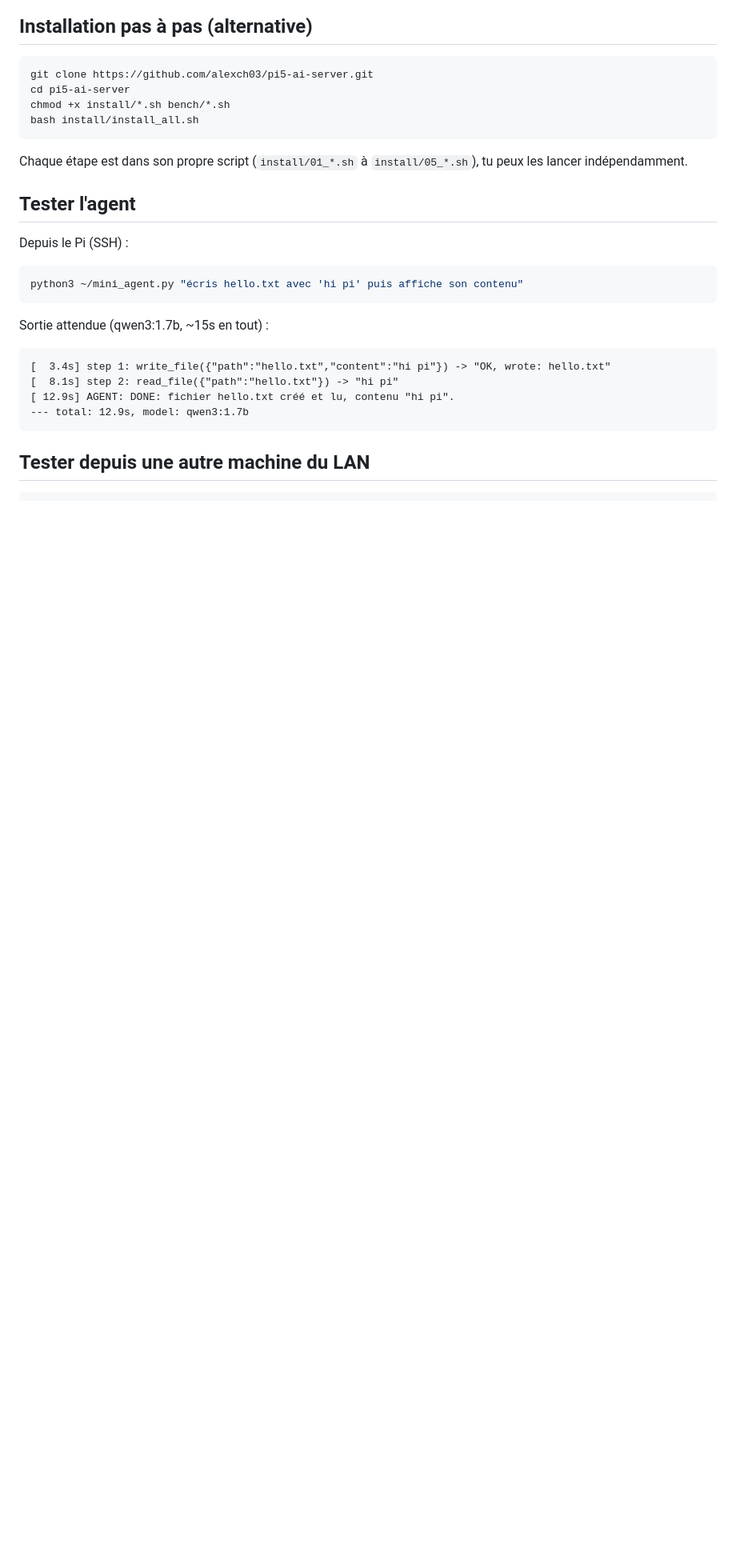
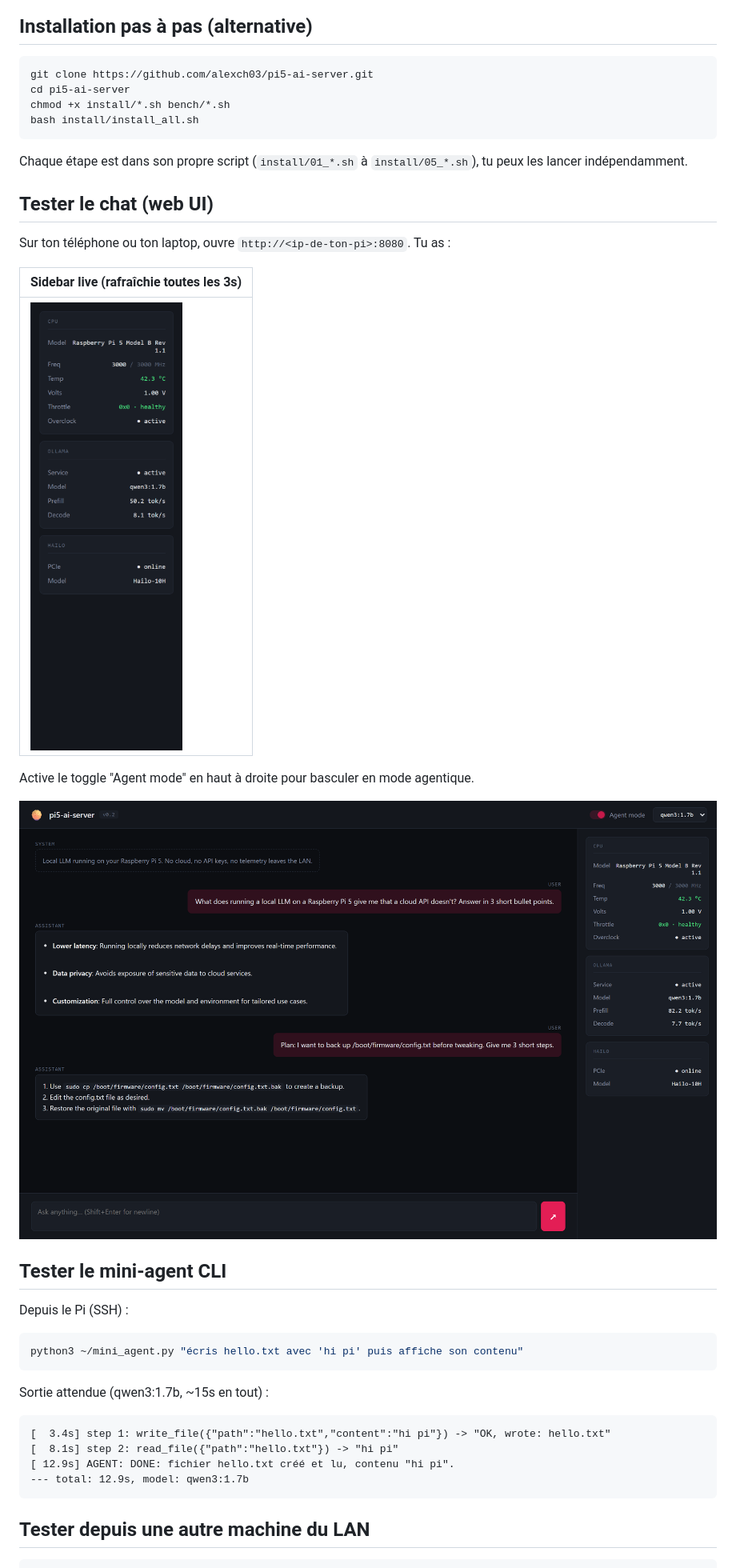
Before and after one commit to alexch03/pi5-ai-server, a Markdown page: README.md, the part around one of its changes. Shown at 80% size. GitHub-like rendering; pictures changed too: docs/images/agent-mode.png (added), docs/images/sidebar.png (added); blank space fills up the shorter version.

```diff
--- a/README.md
+++ b/README.md
@@ -71,7 +79,19 @@ bash install/install_all.sh
 Chaque étape est dans son propre script (`install/01_*.sh` à `install/05_*.sh`),
 tu peux les lancer indépendamment.
 
-## Tester l'agent
+## Tester le chat (web UI)
+
+Sur ton téléphone ou ton laptop, ouvre `http://<ip-de-ton-pi>:8080`. Tu as :
+
+| Sidebar live (rafraîchie toutes les 3s)                     |
+|--------------------------------------------------------------|
+| ![Sidebar du dashboard hardware](docs/images/sidebar.png)   |
+
+Active le toggle "Agent mode" en haut à droite pour basculer en mode agentique.
+
+![Toggle Agent mode + conversation multi-tour](docs/images/agent-mode.png)
+
+## Tester le mini-agent CLI
 
 Depuis le Pi (SSH) :
 
```
Also changed, not shown: other parts of README.md (+15 -7 lines), README.en.md (+26 -6 lines), docs/images/chat.png (added), docs/images/hero.png (added), 9 other files.
